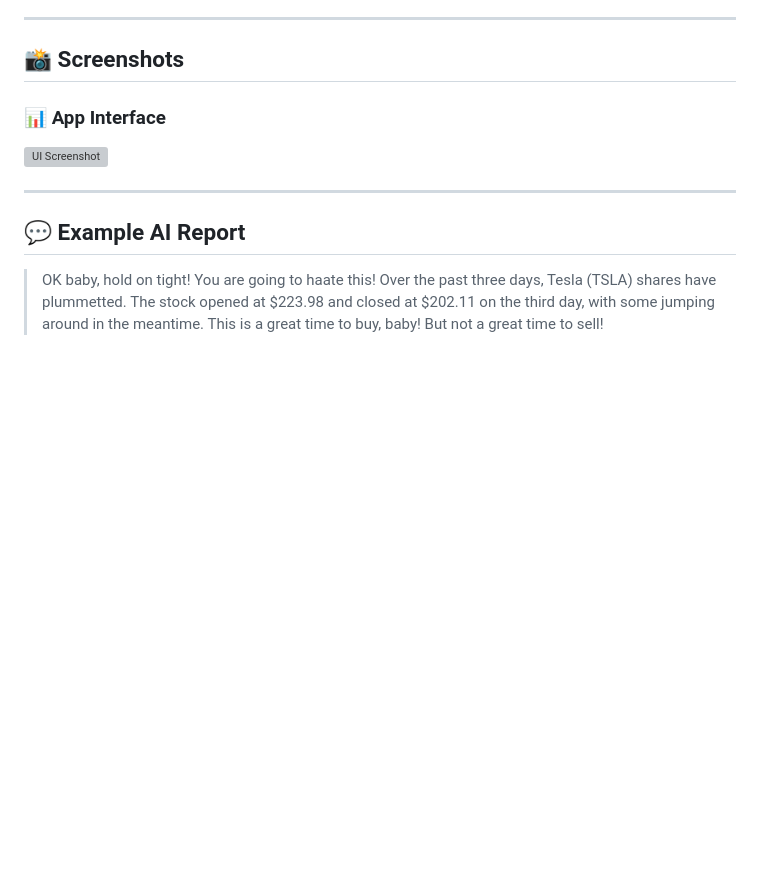
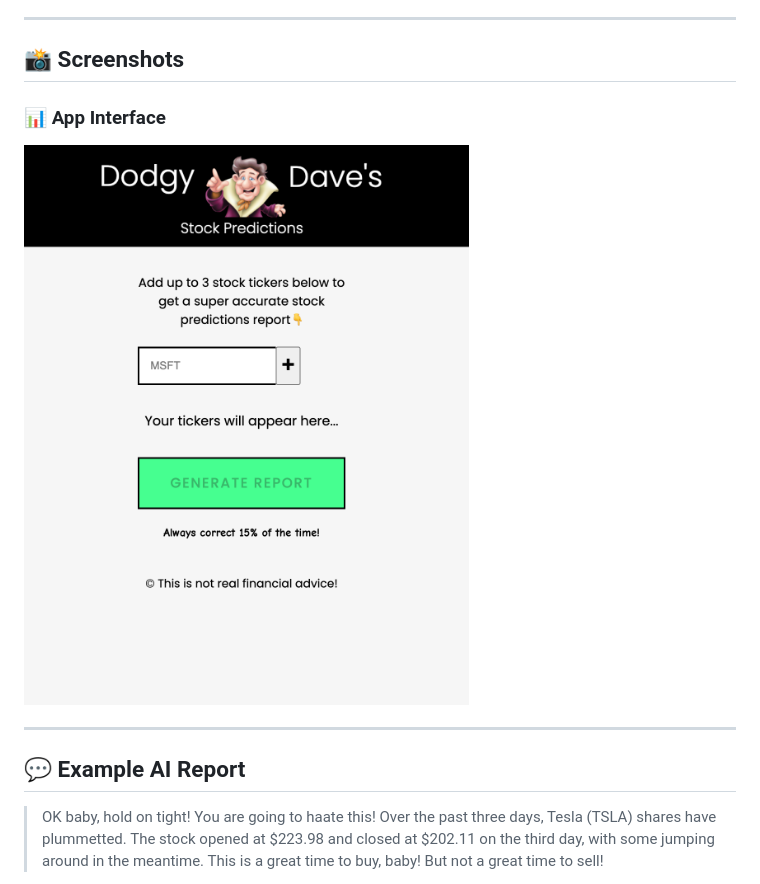
Before and after one commit to niksom406/Stock-Prediction-AI-App, a Markdown page: README.md, the part around the change. GitHub-like rendering; blank space fills up the shorter version; grey boxes are pictures that could not be loaded.

```diff
--- a/README.md
+++ b/README.md
@@ -91,7 +91,7 @@ Or open `index.html` directly in your browser (CORS restrictions may apply if yo
 ## 📸 Screenshots
 
 ### 📊 App Interface
-![UI Screenshot](./app_interface.png)
+![UI Screenshot](./images/app_interface.png)
 
 ---
 
```
